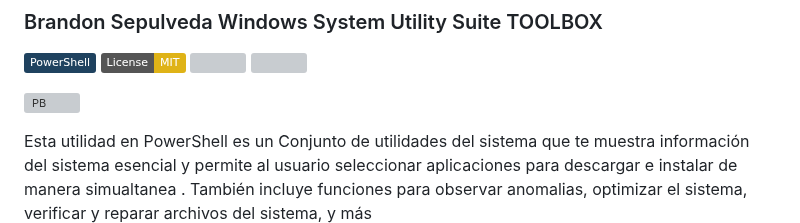
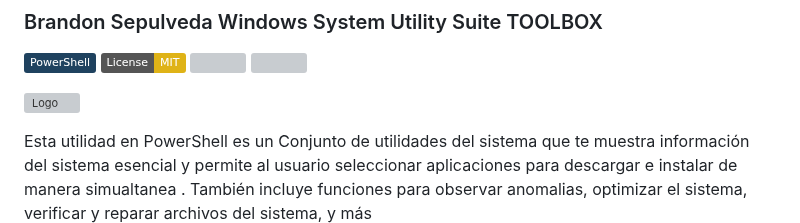
Before and after one commit to BrandonSepulveda/ToolboxBS, a Markdown page: README.md, the part around the change. Rendered like a GitHub page; badges without logos; grey boxes are pictures that could not be loaded.

Commit message:
Update README.md
Signed-off-by: Brandon Sepulveda <88468929+BrandonSepulveda@users.noreply.github.com>

```diff
--- a/README.md
+++ b/README.md
@@ -4,7 +4,7 @@
 [![License: MIT](https://img.shields.io/badge/License-MIT-yellow.svg)](https://opensource.org/licenses/MIT)
 ![](https://img.shields.io/github/stars/pandao/editor.md.svg) ![](https://img.shields.io/github/forks/pandao/editor.md.svg)
 
-![PB](https://github.com/PapiBrandon66/Toolbox/assets/88468929/302dc102-11ff-40fe-9ec4-ab0cc6e6bb28)
+![Logo](https://github.com/PapiBrandon66/Toolbox/assets/88468929/302dc102-11ff-40fe-9ec4-ab0cc6e6bb28)
 
 
 
```
